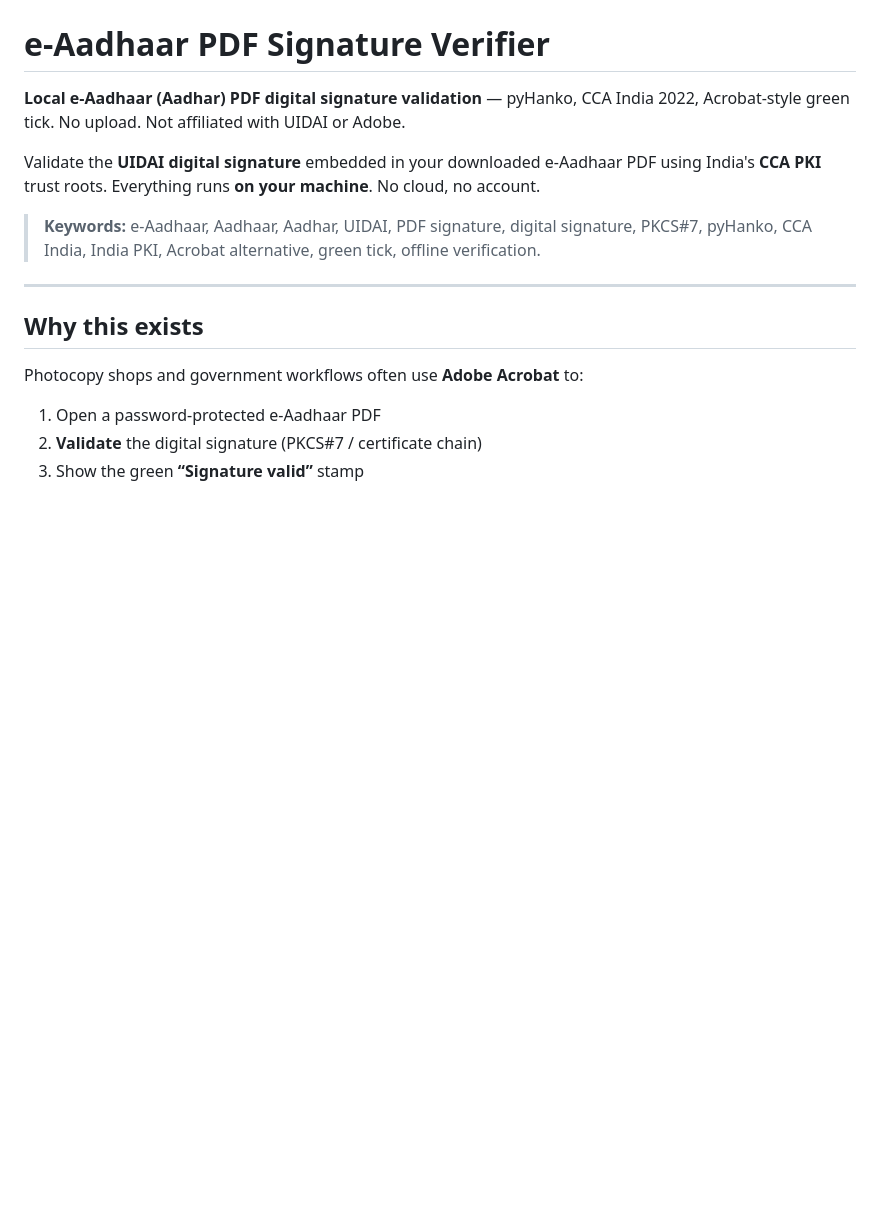
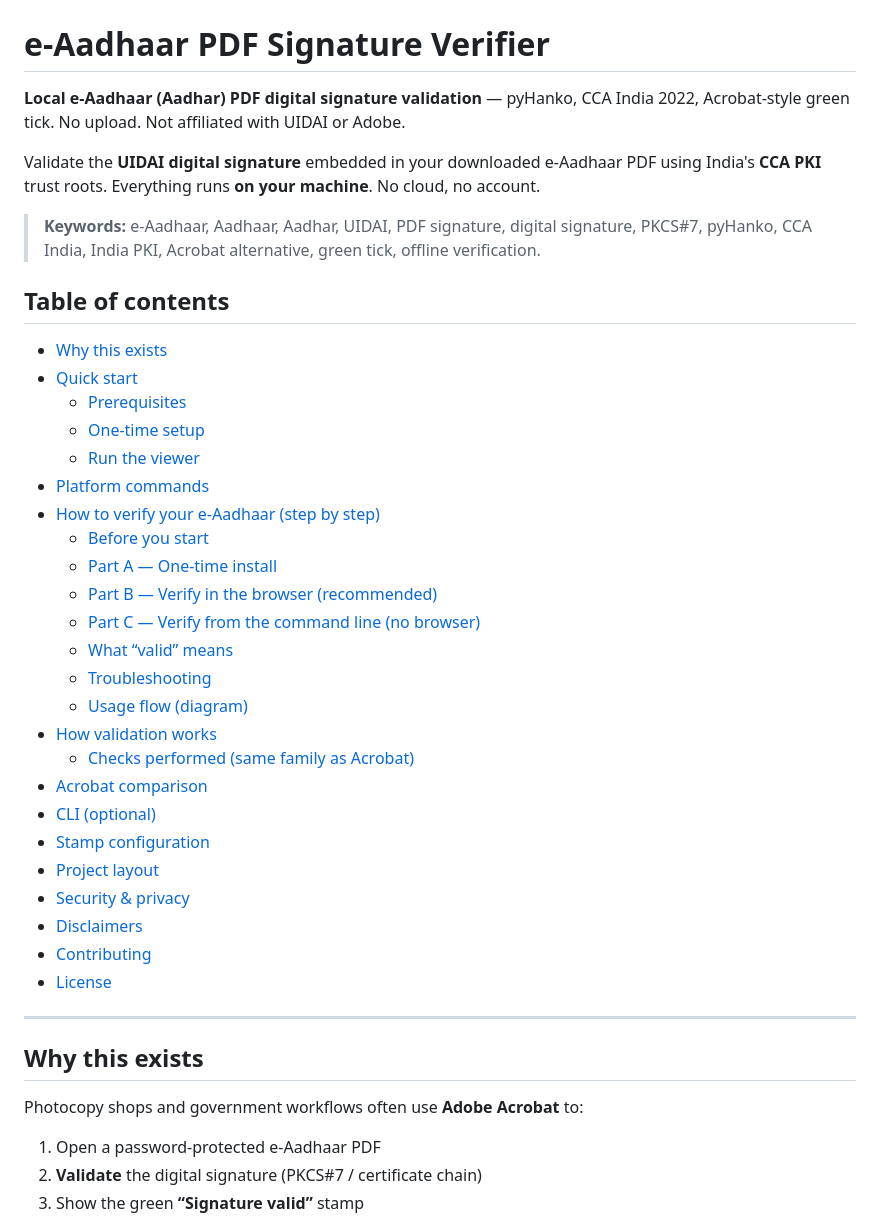
Before and after one commit to danted4/eaadhaar-pdf-signature-verifier, a Markdown page: README.md, the part around the change. GitHub-like rendering; blank space fills up the shorter version.

Commit message:
Add table of contents to README for easier navigation.
Co-authored-by: Cursor <cursoragent@cursor.com>

```diff
--- a/README.md
+++ b/README.md
@@ -5,6 +5,33 @@
 Validate the **UIDAI digital signature** embedded in your downloaded e-Aadhaar PDF using India's **CCA PKI** trust roots. Everything runs **on your machine**. No cloud, no account.
 
 > **Keywords:** e-Aadhaar, Aadhaar, Aadhar, UIDAI, PDF signature, digital signature, PKCS#7, pyHanko, CCA India, India PKI, Acrobat alternative, green tick, offline verification.
+
+## Table of contents
+
+- [Why this exists](#why-this-exists)
+- [Quick start](#quick-start)
+  - [Prerequisites](#prerequisites)
+  - [One-time setup](#one-time-setup)
+  - [Run the viewer](#run-the-viewer)
+- [Platform commands](#platform-commands)
+- [How to verify your e-Aadhaar (step by step)](#how-to-verify-your-e-aadhaar-step-by-step)
+  - [Before you start](#before-you-start)
+  - [Part A — One-time install](#part-a--one-time-install)
+  - [Part B — Verify in the browser (recommended)](#part-b--verify-in-the-browser-recommended)
+  - [Part C — Verify from the command line (no browser)](#part-c--verify-from-the-command-line-no-browser)
+  - [What “valid” means](#what-valid-means)
+  - [Troubleshooting](#troubleshooting)
+  - [Usage flow (diagram)](#usage-flow-diagram)
+- [How validation works](#how-validation-works)
+  - [Checks performed (same family as Acrobat)](#checks-performed-same-family-as-acrobat)
+- [Acrobat comparison](#acrobat-comparison)
+- [CLI (optional)](#cli-optional)
+- [Stamp configuration](#stamp-configuration)
+- [Project layout](#project-layout)
+- [Security & privacy](#security--privacy)
+- [Disclaimers](#disclaimers)
+- [Contributing](#contributing)
+- [License](#license)
 
 ---
 
```
